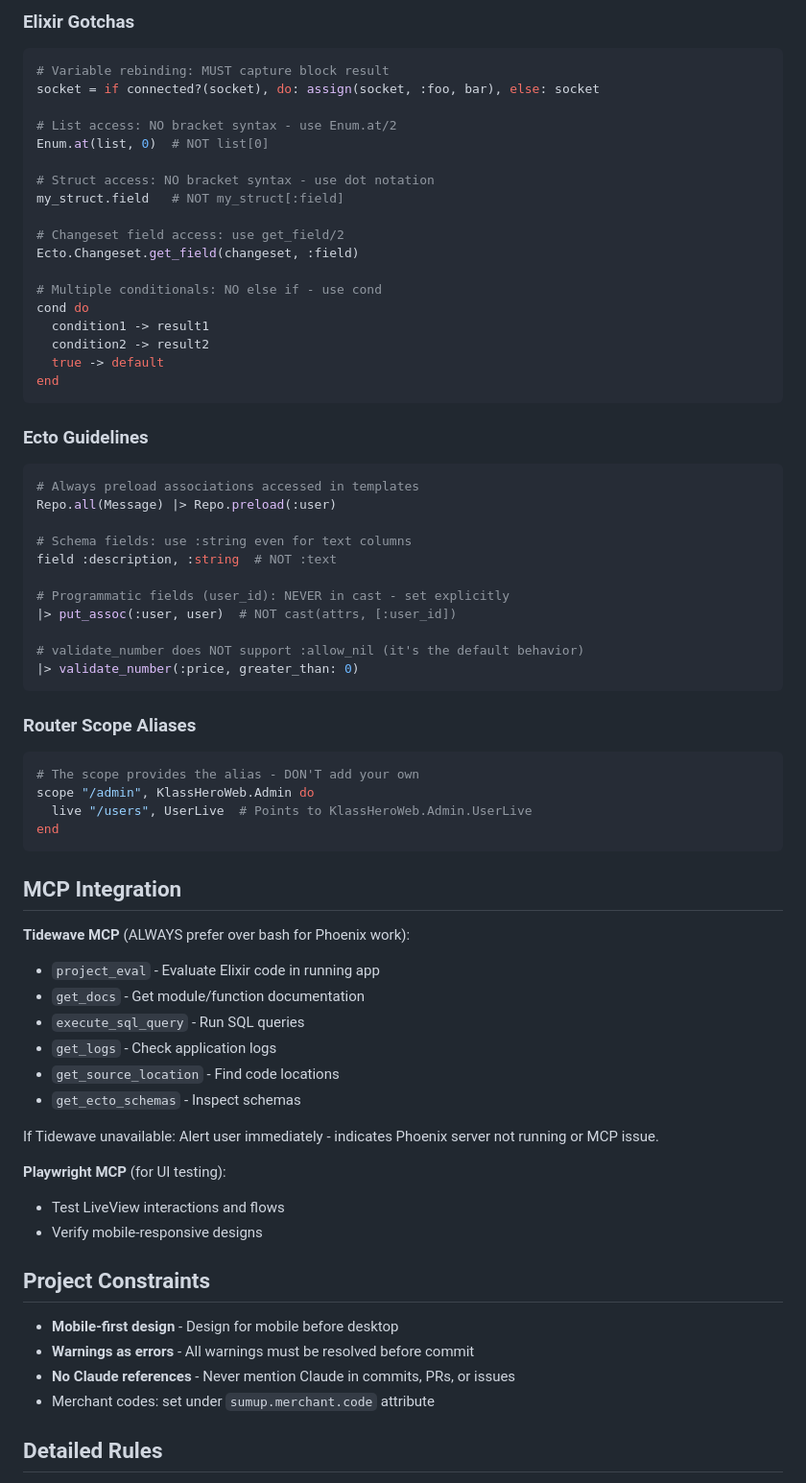
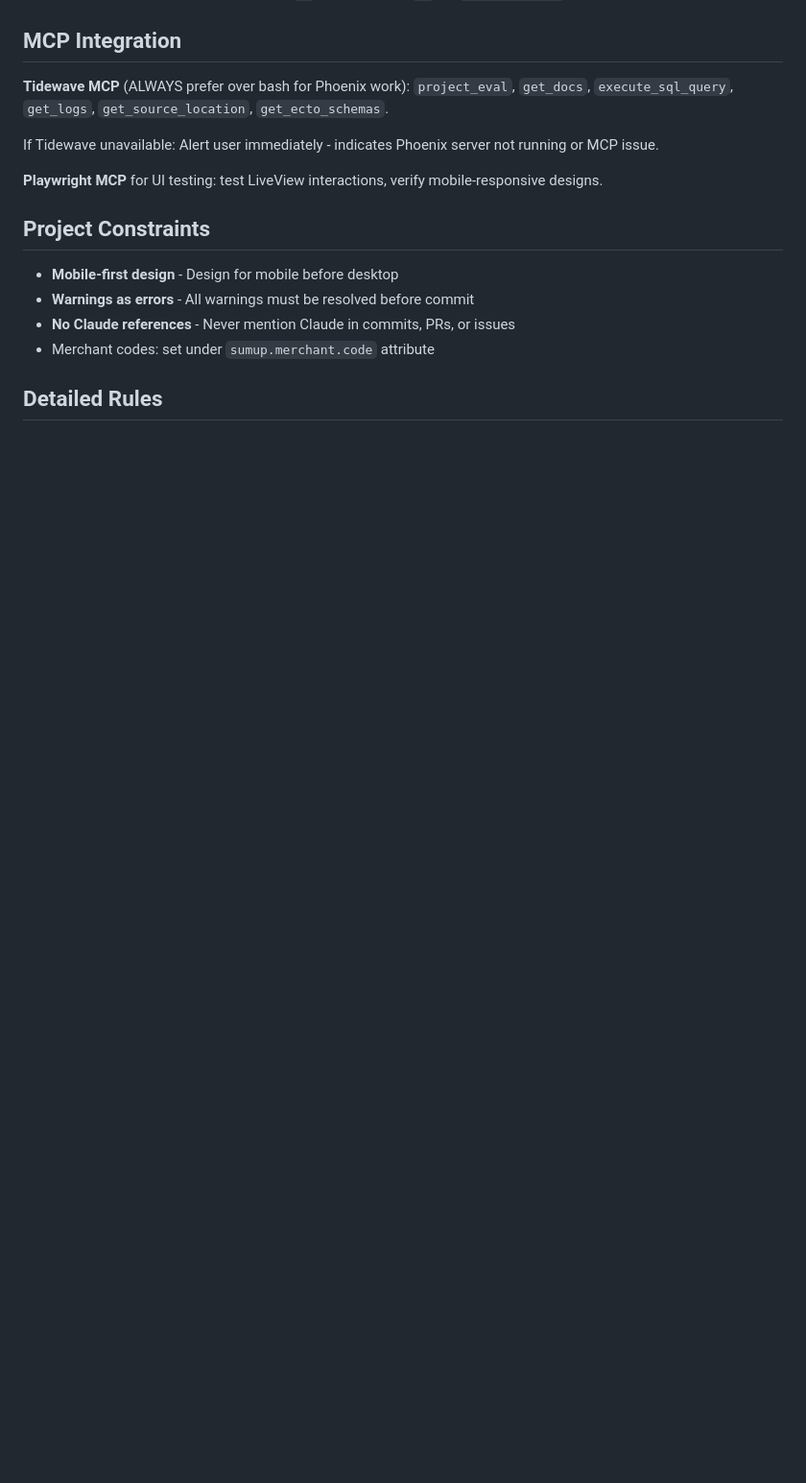
Before and after one commit to MaxPayne89/prime-youth, a Markdown page: CLAUDE.md, the part around one of its changes. Shown at 96% size. GitHub-like rendering; blank space fills up the shorter version.

````diff
--- a/CLAUDE.md
+++ b/CLAUDE.md
@@ -147,68 +94,10 @@ socket |> stream(:items, list_items(filter), reset: true)
-### Elixir Gotchas
-
-```elixir
-# Variable rebinding: MUST capture block result
-socket = if connected?(socket), do: assign(socket, :foo, bar), else: socket
-
-# List access: NO bracket syntax - use Enum.at/2
-Enum.at(list, 0)  # NOT list[0]
-
-# Struct access: NO bracket syntax - use dot notation
-my_struct.field   # NOT my_struct[:field]
-
-# Changeset field access: use get_field/2
-Ecto.Changeset.get_field(changeset, :field)
-
-# Multiple conditionals: NO else if - use cond
-cond do
-  condition1 -> result1
-  condition2 -> result2
-  true -> default
-end
-```
-
-### Ecto Guidelines
-
-```elixir
-# Always preload associations accessed in templates
-Repo.all(Message) |> Repo.preload(:user)
-
-# Schema fields: use :string even for text columns
-field :description, :string  # NOT :text
-
-# Programmatic fields (user_id): NEVER in cast - set explicitly
-|> put_assoc(:user, user)  # NOT cast(attrs, [:user_id])
-
-# validate_number does NOT support :allow_nil (it's the default behavior)
-|> validate_number(:price, greater_than: 0)
-```
-
-### Router Scope Aliases
-
-```elixir
-# The scope provides the alias - DON'T add your own
-scope "/admin", KlassHeroWeb.Admin do
-  live "/users", UserLive  # Points to KlassHeroWeb.Admin.UserLive
-end
-```
-
 ## MCP Integration
 
-**Tidewave MCP** (ALWAYS prefer over bash for Phoenix work):
-
-- `project_eval` - Evaluate Elixir code in running app
-- `get_docs` - Get module/function documentation
-- `execute_sql_query` - Run SQL queries
-- `get_logs` - Check application logs
-- `get_source_location` - Find code locations
-- `get_ecto_schemas` - Inspect schemas
+**Tidewave MCP** (ALWAYS prefer over bash for Phoenix work): `project_eval`, `get_docs`, `execute_sql_query`, `get_logs`, `get_source_location`, `get_ecto_schemas`.
 
 If Tidewave unavailable: Alert user immediately - indicates Phoenix server not running or MCP issue.
 
-**Playwright MCP** (for UI testing):
-
-- Test LiveView interactions and flows
-- Verify mobile-responsive designs
+**Playwright MCP** for UI testing: test LiveView interactions, verify mobile-responsive designs.
 
 ## Project Constraints
 
````
Also changed, not shown: other parts of CLAUDE.md (+6 -71 lines).
